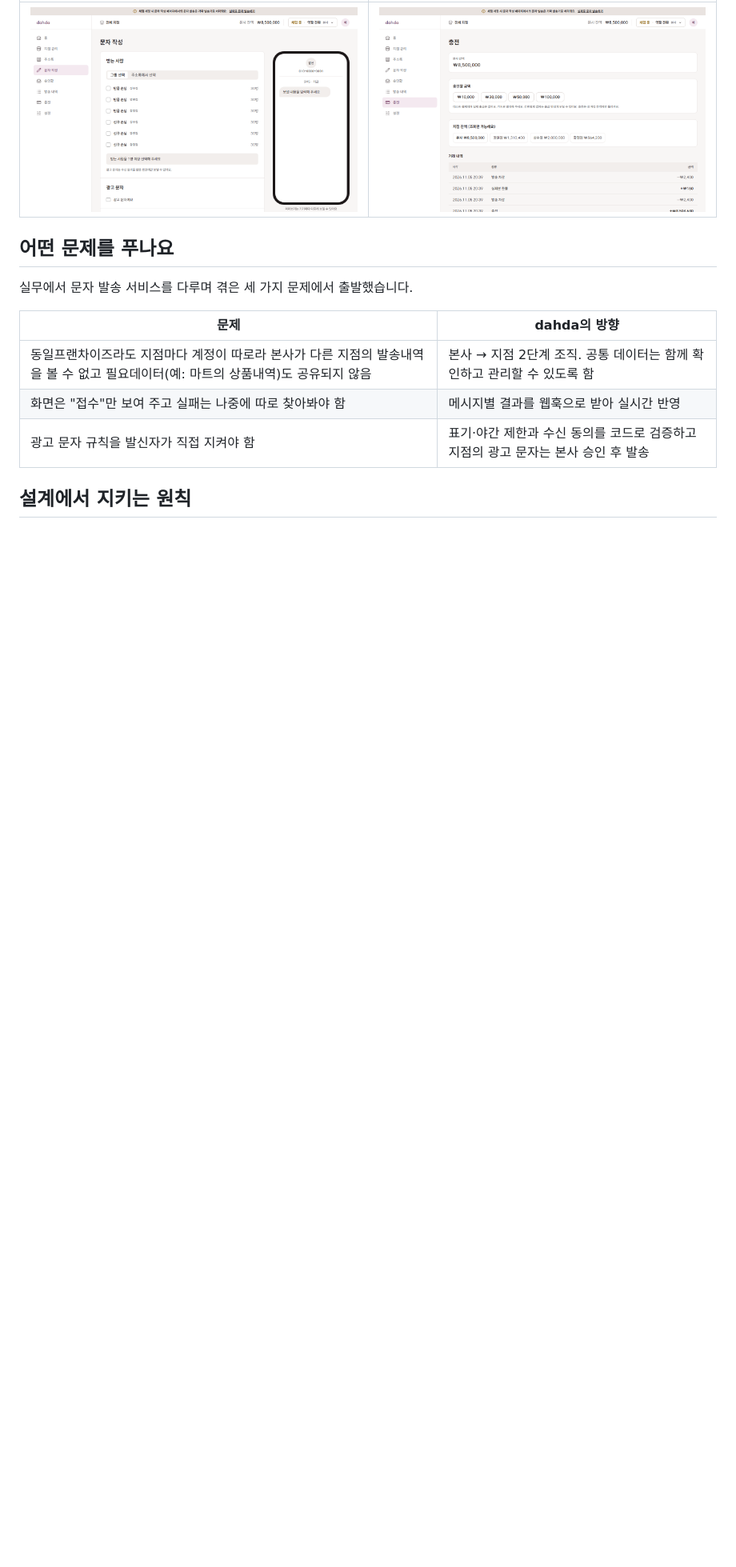
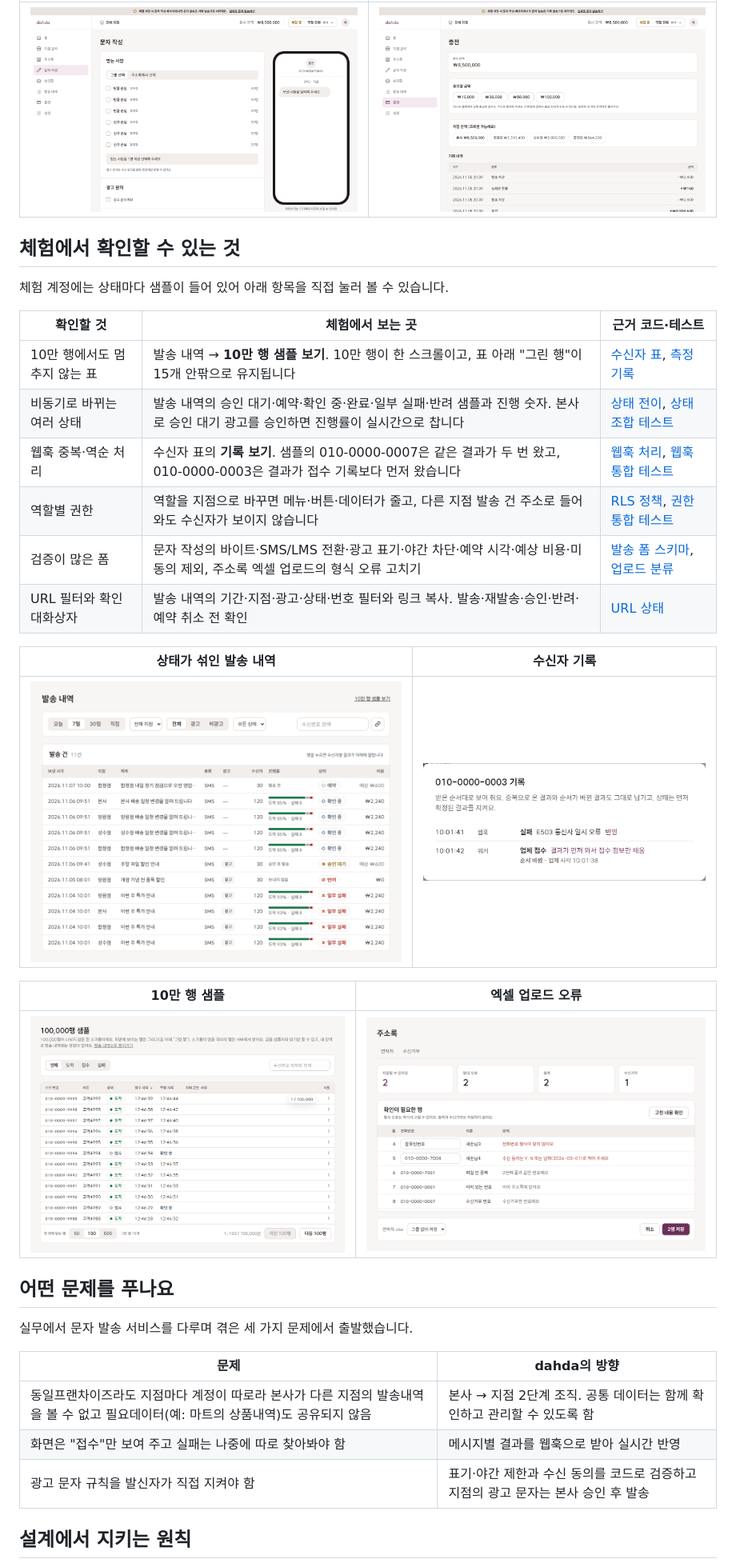
Before and after one commit to Zzal1225/dahda, a Markdown page: README.md, the part around one of its changes. Shown at 80% size. Drawn GitHub-style; pictures changed too: docs/assets/history-states.png (added), docs/assets/message-events.png (added), docs/assets/sample-100k.png (added); blank space fills up the shorter version.

```diff
--- a/README.md
+++ b/README.md
@@ -24,6 +24,27 @@
 | 문자 작성 | 충전 |
 | --- | --- |
 | ![광고 규칙과 휴대폰 미리보기가 있는 문자 작성](docs/assets/compose.png) | ![충전 금액과 거래 내역이 있는 충전 화면](docs/assets/billing.png) |
+
+## 체험에서 확인할 수 있는 것
+
+체험 계정에는 상태마다 샘플이 들어 있어 아래 항목을 직접 눌러 볼 수 있습니다.
+
+| 확인할 것 | 체험에서 보는 곳 | 근거 코드·테스트 |
+| --- | --- | --- |
+| 10만 행에서도 멈추지 않는 표 | 발송 내역 → **10만 행 샘플 보기**. 10만 행이 한 스크롤이고, 표 아래 "그린 행"이 15개 안팎으로 유지됩니다 | [수신자 표](src/features/messages/recipient-table.tsx), [측정 기록](docs/performance.md) |
+| 비동기로 바뀌는 여러 상태 | 발송 내역의 승인 대기·예약·확인 중·완료·일부 실패·반려 샘플과 진행 숫자. 본사로 승인 대기 광고를 승인하면 진행률이 실시간으로 찹니다 | [상태 전이](src/features/campaigns/status.ts), [상태 조합 테스트](src/features/campaigns/status.test.ts) |
+| 웹훅 중복·역순 처리 | 수신자 표의 **기록 보기**. 샘플의 010-0000-0007은 같은 결과가 두 번 왔고, 010-0000-0003은 결과가 접수 기록보다 먼저 왔습니다 | [웹훅 처리](src/server/webhooks/process-sms-webhook.ts), [웹훅 통합 테스트](src/test/integration/webhook.integration.test.ts) |
+| 역할별 권한 | 역할을 지점으로 바꾸면 메뉴·버튼·데이터가 줄고, 다른 지점 발송 건 주소로 들어와도 수신자가 보이지 않습니다 | [RLS 정책](supabase/migrations/20261104000200_rls.sql), [권한 통합 테스트](src/test/integration/rls.integration.test.ts) |
+| 검증이 많은 폼 | 문자 작성의 바이트·SMS/LMS 전환·광고 표기·야간 차단·예약 시각·예상 비용·미동의 제외, 주소록 엑셀 업로드의 형식 오류 고치기 | [발송 폼 스키마](src/features/campaigns/campaignSchema.ts), [업로드 분류](src/features/contacts/upload/upload-rows.ts) |
+| URL 필터와 확인 대화상자 | 발송 내역의 기간·지점·광고·상태·번호 필터와 링크 복사. 발송·재발송·승인·반려·예약 취소 전 확인 | [URL 상태](src/features/messages/useTableState.ts) |
+
+| 상태가 섞인 발송 내역 | 수신자 기록 |
+| --- | --- |
+| ![승인 대기, 예약, 확인 중, 일부 실패, 반려 상태와 도착 비율이 보이는 발송 내역](docs/assets/history-states.png) | ![결과 웹훅이 접수 기록보다 먼저 와서 순서 바뀜으로 표시된 수신자 기록](docs/assets/message-events.png) |
+
+| 10만 행 샘플 | 엑셀 업로드 오류 |
+| --- | --- |
+| ![10만 행 중 그린 행 15개만 보이는 수신자 표](docs/assets/sample-100k.png) | ![형식 오류, 중복, 수신거부를 나눠 보여 주고 그 자리에서 고치는 업로드 화면](docs/assets/upload-errors.png) |
 
 ## 어떤 문제를 푸나요
 
```
Also changed, not shown: other parts of README.md (+14 -1 lines), 2 other files.
